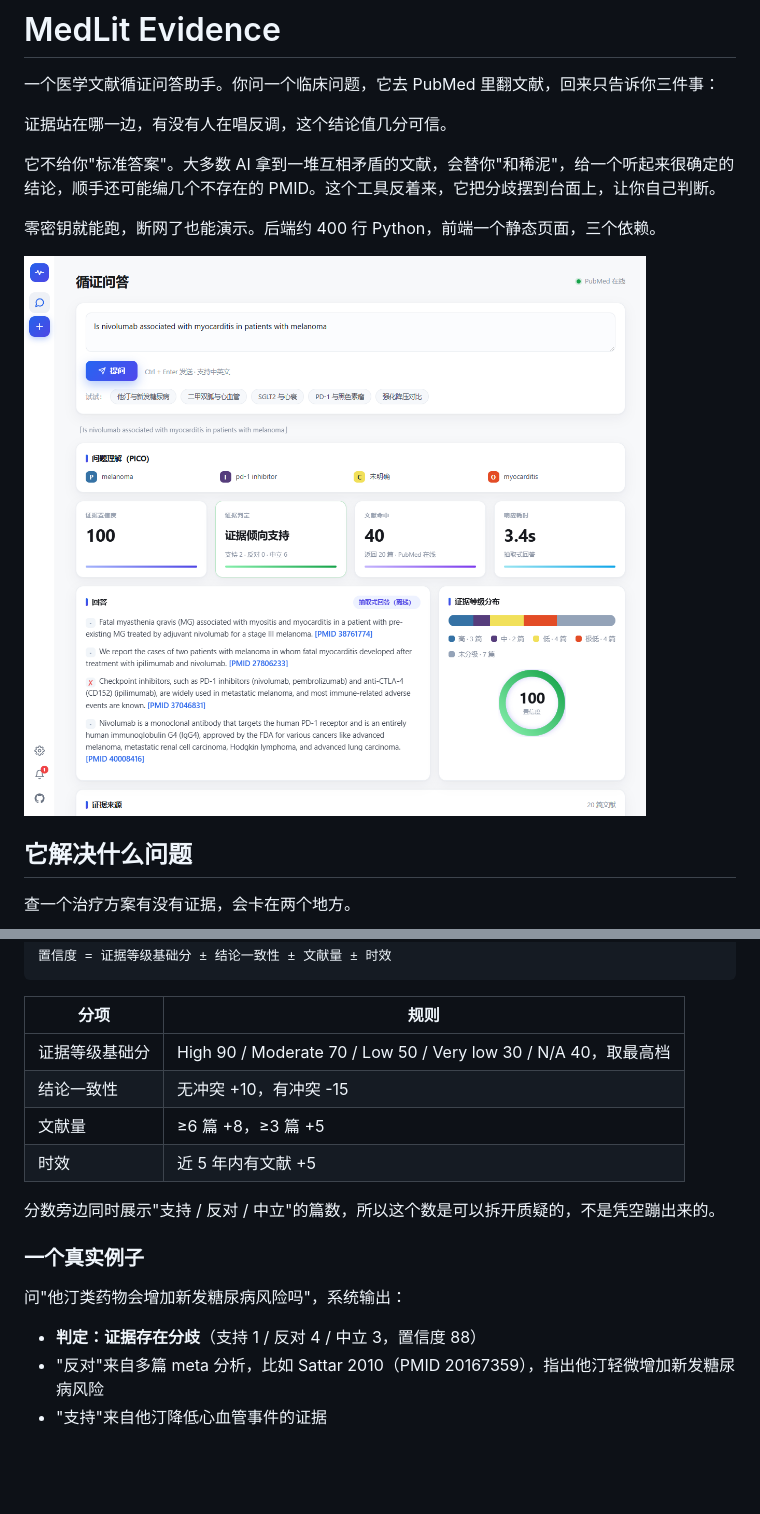
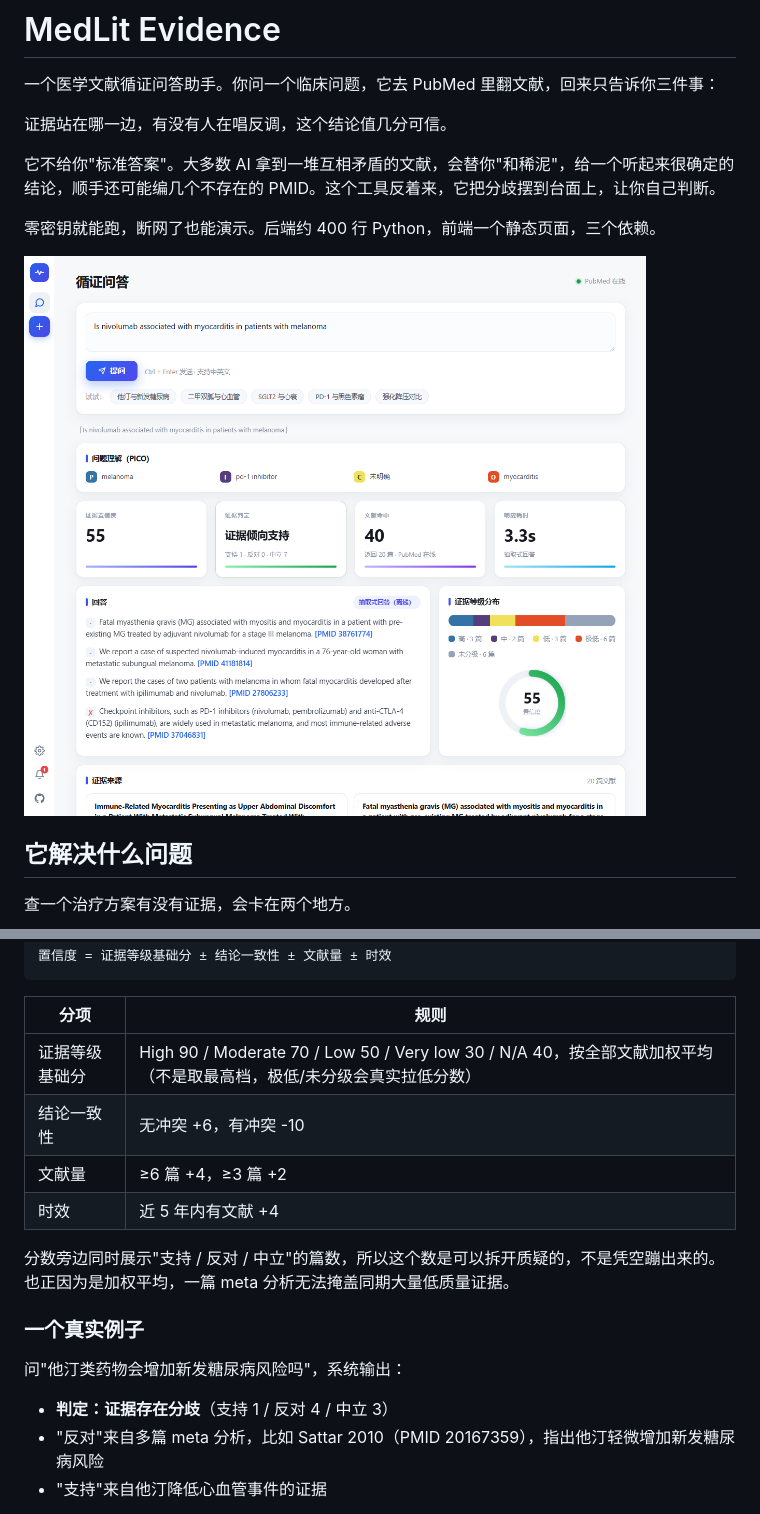
Before and after one commit to QianRongAn/medlit-evidence, a Markdown page: README.md, 2 parts joined by grey strips. Rendered like a GitHub page; pictures changed too: docs/screenshot.png; blank space fills up the shorter version.

Commit message:
Fix confidence score to use grade-weighted average instead of max grade

```diff
--- a/README.md
+++ b/README.md
@@ -68,18 +68,18 @@
 
 | 分项 | 规则 |
 | --- | --- |
-| 证据等级基础分 | High 90 / Moderate 70 / Low 50 / Very low 30 / N/A 40，取最高档 |
-| 结论一致性 | 无冲突 +10，有冲突 -15 |
-| 文献量 | ≥6 篇 +8，≥3 篇 +5 |
-| 时效 | 近 5 年内有文献 +5 |
+| 证据等级基础分 | High 90 / Moderate 70 / Low 50 / Very low 30 / N/A 40，按全部文献加权平均（不是取最高档，极低/未分级会真实拉低分数） |
+| 结论一致性 | 无冲突 +6，有冲突 -10 |
+| 文献量 | ≥6 篇 +4，≥3 篇 +2 |
+| 时效 | 近 5 年内有文献 +4 |
 
-分数旁边同时展示"支持 / 反对 / 中立"的篇数，所以这个数是可以拆开质疑的，不是凭空蹦出来的。
+分数旁边同时展示"支持 / 反对 / 中立"的篇数，所以这个数是可以拆开质疑的，不是凭空蹦出来的。也正因为是加权平均，一篇 meta 分析无法掩盖同期大量低质量证据。
 
 ### 一个真实例子
 
 问"他汀类药物会增加新发糖尿病风险吗"，系统输出：
 
-- **判定：证据存在分歧**（支持 1 / 反对 4 / 中立 3，置信度 88）
+- **判定：证据存在分歧**（支持 1 / 反对 4 / 中立 3）
 - "反对"来自多篇 meta 分析，比如 Sattar 2010（PMID 20167359），指出他汀轻微增加新发糖尿病风险
 - "支持"来自他汀降低心血管事件的证据
 
```
Also changed, not shown: 1 other file.
